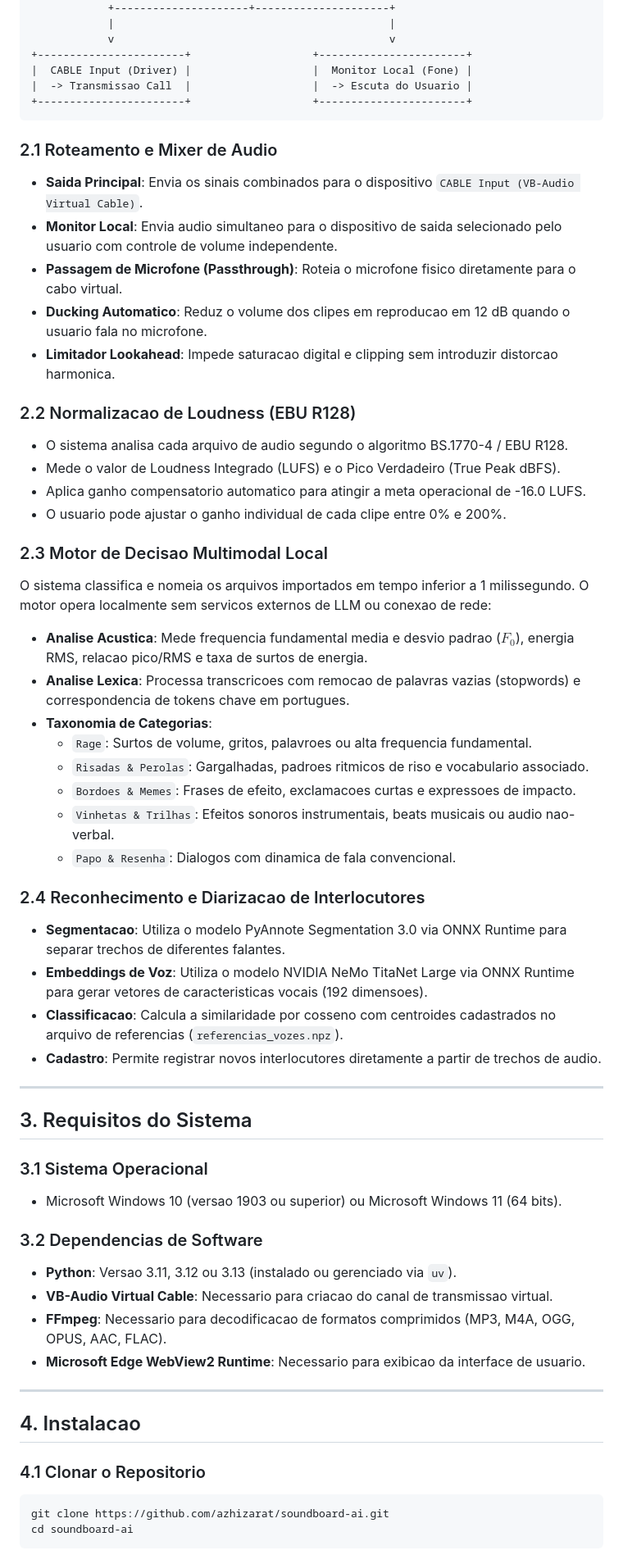
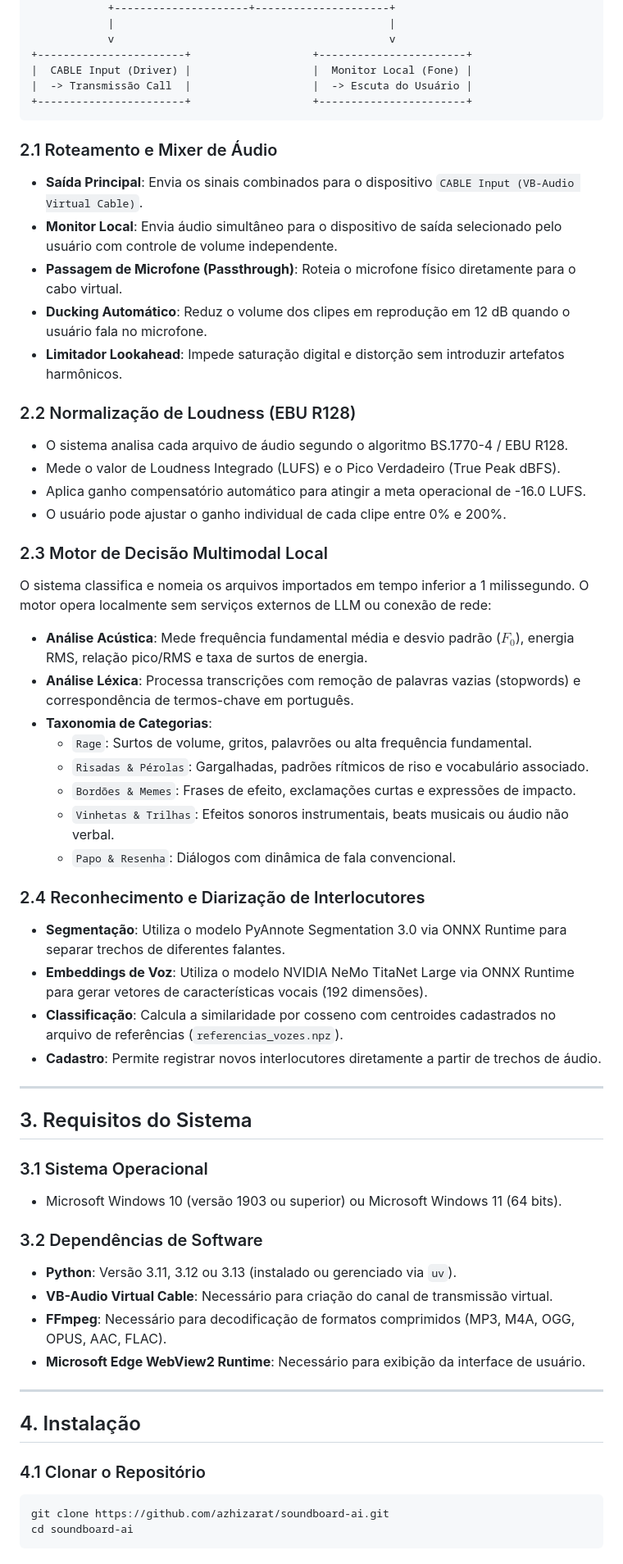
Before and after one commit to azhizarat/soundboard-ai, a Markdown page: README.md, the part around one of its changes. Shown at 82% size. Drawn GitHub-style.

Commit message:
docs: restore complete Portuguese diacritics and accents in technical README

````diff
--- a/README.md
+++ b/README.md
@@ -38,58 +38,58 @@ O Soundboard AI resolve a integracao de reproducao de clipes de audio em chamada
             v                                           v
 +-----------------------+                   +-----------------------+
 |  CABLE Input (Driver) |                   |  Monitor Local (Fone) |
-|  -> Transmissao Call  |                   |  -> Escuta do Usuario |
+|  -> Transmissão Call  |                   |  -> Escuta do Usuário |
 +-----------------------+                   +-----------------------+
 ```
 
-### 2.1 Roteamento e Mixer de Audio
-- **Saida Principal**: Envia os sinais combinados para o dispositivo `CABLE Input (VB-Audio Virtual Cable)`.
-- **Monitor Local**: Envia audio simultaneo para o dispositivo de saida selecionado pelo usuario com controle de volume independente.
-- **Passagem de Microfone (Passthrough)**: Roteia o microfone fisico diretamente para o cabo virtual.
-- **Ducking Automatico**: Reduz o volume dos clipes em reproducao em 12 dB quando o usuario fala no microfone.
-- **Limitador Lookahead**: Impede saturacao digital e clipping sem introduzir distorcao harmonica.
+### 2.1 Roteamento e Mixer de Áudio
+- **Saída Principal**: Envia os sinais combinados para o dispositivo `CABLE Input (VB-Audio Virtual Cable)`.
+- **Monitor Local**: Envia áudio simultâneo para o dispositivo de saída selecionado pelo usuário com controle de volume independente.
+- **Passagem de Microfone (Passthrough)**: Roteia o microfone físico diretamente para o cabo virtual.
+- **Ducking Automático**: Reduz o volume dos clipes em reprodução em 12 dB quando o usuário fala no microfone.
+- **Limitador Lookahead**: Impede saturação digital e distorção sem introduzir artefatos harmônicos.
 
-### 2.2 Normalizacao de Loudness (EBU R128)
-- O sistema analisa cada arquivo de audio segundo o algoritmo BS.1770-4 / EBU R128.
+### 2.2 Normalização de Loudness (EBU R128)
+- O sistema analisa cada arquivo de áudio segundo o algoritmo BS.1770-4 / EBU R128.
 - Mede o valor de Loudness Integrado (LUFS) e o Pico Verdadeiro (True Peak dBFS).
-- Aplica ganho compensatorio automatico para atingir a meta operacional de -16.0 LUFS.
-- O usuario pode ajustar o ganho individual de cada clipe entre 0% e 200%.
+- Aplica ganho compensatório automático para atingir a meta operacional de -16.0 LUFS.
+- O usuário pode ajustar o ganho individual de cada clipe entre 0% e 200%.
 
-### 2.3 Motor de Decisao Multimodal Local
-O sistema classifica e nomeia os arquivos importados em tempo inferior a 1 milissegundo. O motor opera localmente sem servicos externos de LLM ou conexao de rede:
-- **Analise Acustica**: Mede frequencia fundamental media e desvio padrao ($F_0$), energia RMS, relacao pico/RMS e taxa de surtos de energia.
-- **Analise Lexica**: Processa transcricoes com remocao de palavras vazias (stopwords) e correspondencia de tokens chave em portugues.
+### 2.3 Motor de Decisão Multimodal Local
+O sistema classifica e nomeia os arquivos importados em tempo inferior a 1 milissegundo. O motor opera localmente sem serviços externos de LLM ou conexão de rede:
+- **Análise Acústica**: Mede frequência fundamental média e desvio padrão ($F_0$), energia RMS, relação pico/RMS e taxa de surtos de energia.
+- **Análise Léxica**: Processa transcrições com remoção de palavras vazias (stopwords) e correspondência de termos-chave em português.
 - **Taxonomia de Categorias**:
-  - `Rage`: Surtos de volume, gritos, palavroes ou alta frequencia fundamental.
-  - `Risadas & Perolas`: Gargalhadas, padroes ritmicos de riso e vocabulario associado.
-  - `Bordoes & Memes`: Frases de efeito, exclamacoes curtas e expressoes de impacto.
-  - `Vinhetas & Trilhas`: Efeitos sonoros instrumentais, beats musicais ou audio nao-verbal.
-  - `Papo & Resenha`: Dialogos com dinamica de fala convencional.
+  - `Rage`: Surtos de volume, gritos, palavrões ou alta frequência fundamental.
+  - `Risadas & Pérolas`: Gargalhadas, padrões rítmicos de riso e vocabulário associado.
+  - `Bordões & Memes`: Frases de efeito, exclamações curtas e expressões de impacto.
+  - `Vinhetas & Trilhas`: Efeitos sonoros instrumentais, beats musicais ou áudio não verbal.
+  - `Papo & Resenha`: Diálogos com dinâmica de fala convencional.
 
-### 2.4 Reconhecimento e Diarizacao de Interlocutores
-- **Segmentacao**: Utiliza o modelo PyAnnote Segmentation 3.0 via ONNX Runtime para separar trechos de diferentes falantes.
-- **Embeddings de Voz**: Utiliza o modelo NVIDIA NeMo TitaNet Large via ONNX Runtime para gerar vetores de caracteristicas vocais (192 dimensoes).
-- **Classificacao**: Calcula a similaridade por cosseno com centroides cadastrados no arquivo de referencias (`referencias_vozes.npz`).
-- **Cadastro**: Permite registrar novos interlocutores diretamente a partir de trechos de audio.
+### 2.4 Reconhecimento e Diarização de Interlocutores
+- **Segmentação**: Utiliza o modelo PyAnnote Segmentation 3.0 via ONNX Runtime para separar trechos de diferentes falantes.
+- **Embeddings de Voz**: Utiliza o modelo NVIDIA NeMo TitaNet Large via ONNX Runtime para gerar vetores de características vocais (192 dimensões).
+- **Classificação**: Calcula a similaridade por cosseno com centroides cadastrados no arquivo de referências (`referencias_vozes.npz`).
+- **Cadastro**: Permite registrar novos interlocutores diretamente a partir de trechos de áudio.
 
 ---
 
 ## 3. Requisitos do Sistema
 
 ### 3.1 Sistema Operacional
-- Microsoft Windows 10 (versao 1903 ou superior) ou Microsoft Windows 11 (64 bits).
+- Microsoft Windows 10 (versão 1903 ou superior) ou Microsoft Windows 11 (64 bits).
 
-### 3.2 Dependencias de Software
-- **Python**: Versao 3.11, 3.12 ou 3.13 (instalado ou gerenciado via `uv`).
-- **VB-Audio Virtual Cable**: Necessario para criacao do canal de transmissao virtual.
-- **FFmpeg**: Necessario para decodificacao de formatos comprimidos (MP3, M4A, OGG, OPUS, AAC, FLAC).
-- **Microsoft Edge WebView2 Runtime**: Necessario para exibicao da interface de usuario.
+### 3.2 Dependências de Software
+- **Python**: Versão 3.11, 3.12 ou 3.13 (instalado ou gerenciado via `uv`).
+- **VB-Audio Virtual Cable**: Necessário para criação do canal de transmissão virtual.
+- **FFmpeg**: Necessário para decodificação de formatos comprimidos (MP3, M4A, OGG, OPUS, AAC, FLAC).
+- **Microsoft Edge WebView2 Runtime**: Necessário para exibição da interface de usuário.
 
 ---
 
-## 4. Instalacao
+## 4. Instalação
 
-### 4.1 Clonar o Repositorio
+### 4.1 Clonar o Repositório
 ```powershell
 git clone https://github.com/azhizarat/soundboard-ai.git
 cd soundboard-ai
````
Also changed, not shown: other parts of README.md (+56 -56 lines).
